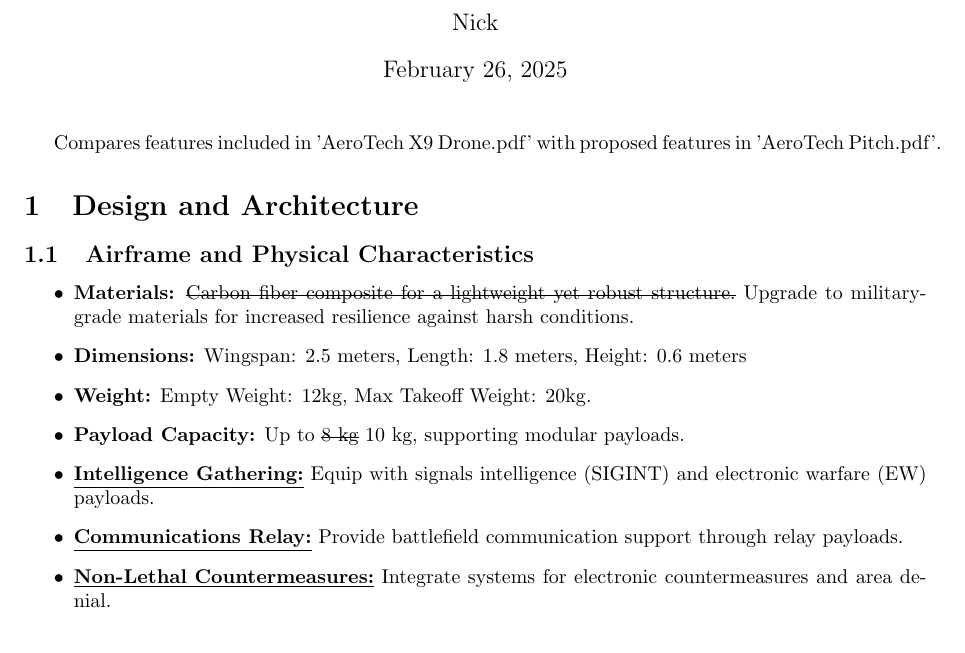
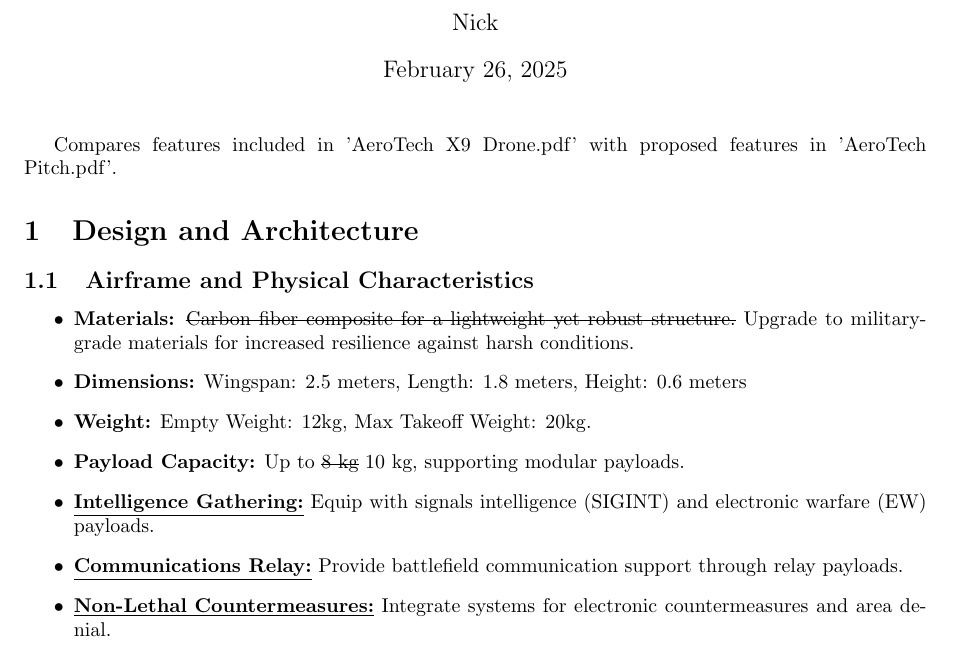
Before and after one commit to n1ck007/AeroTech-Drone-Project-Thorin, a LaTeX document (src/side_by_side.tex): part of page 1 of 5, cut so that both start at the same text. Compiled offline with pdfLaTeX.

Commit message:
hbox fix

```diff
--- a/src/side_by_side.tex
+++ b/src/side_by_side.tex
@@ -15,7 +15,7 @@
 \begin{document}
 \maketitle
 
-\par Compares features included in 'AeroTech X9 Drone.pdf' with proposed features in 'AeroTech Pitch.pdf'.
+\sloppy\par Compares features included in 'AeroTech X9 Drone.pdf' with proposed features in 'AeroTech Pitch.pdf'.
 
 \section{Design and Architecture}
 \subsection{Airframe and Physical Characteristics}
```
